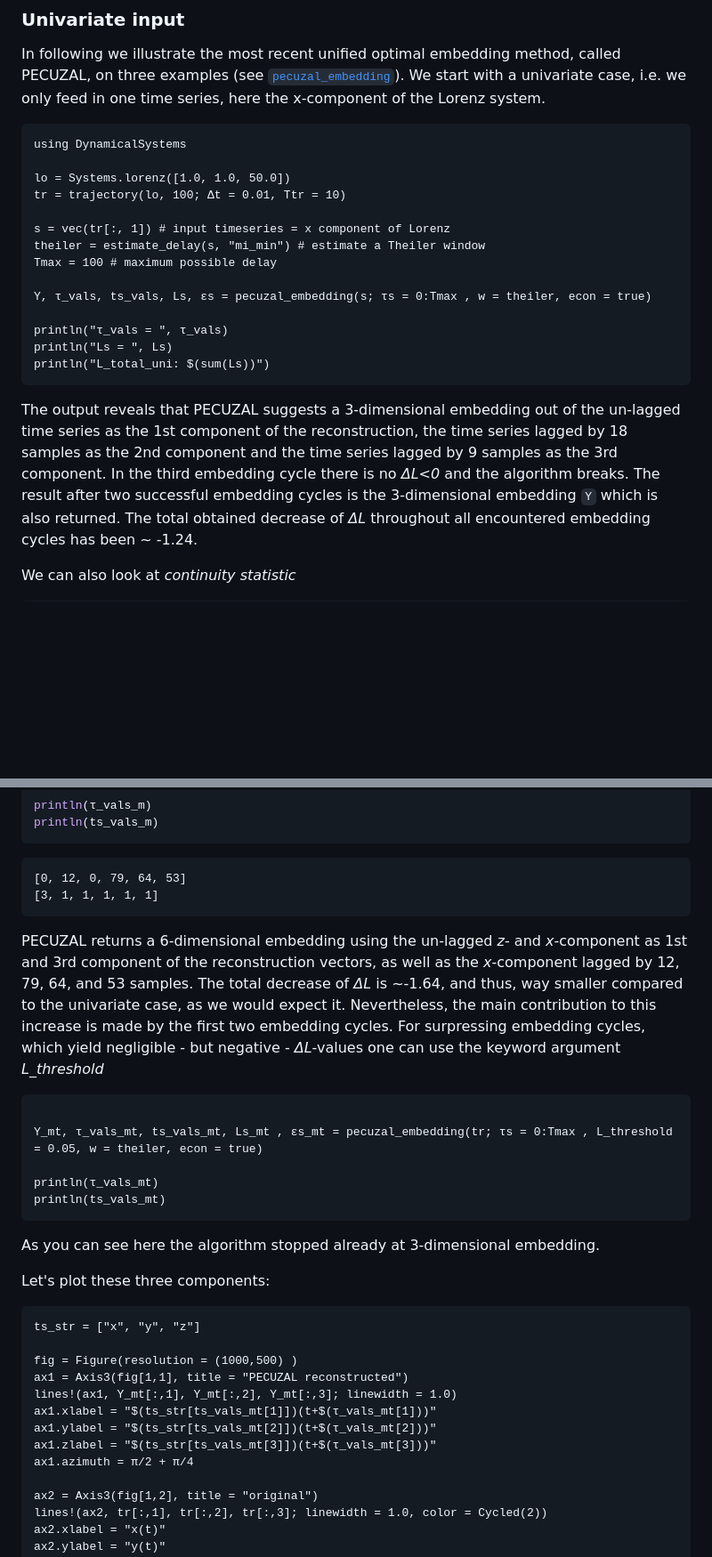
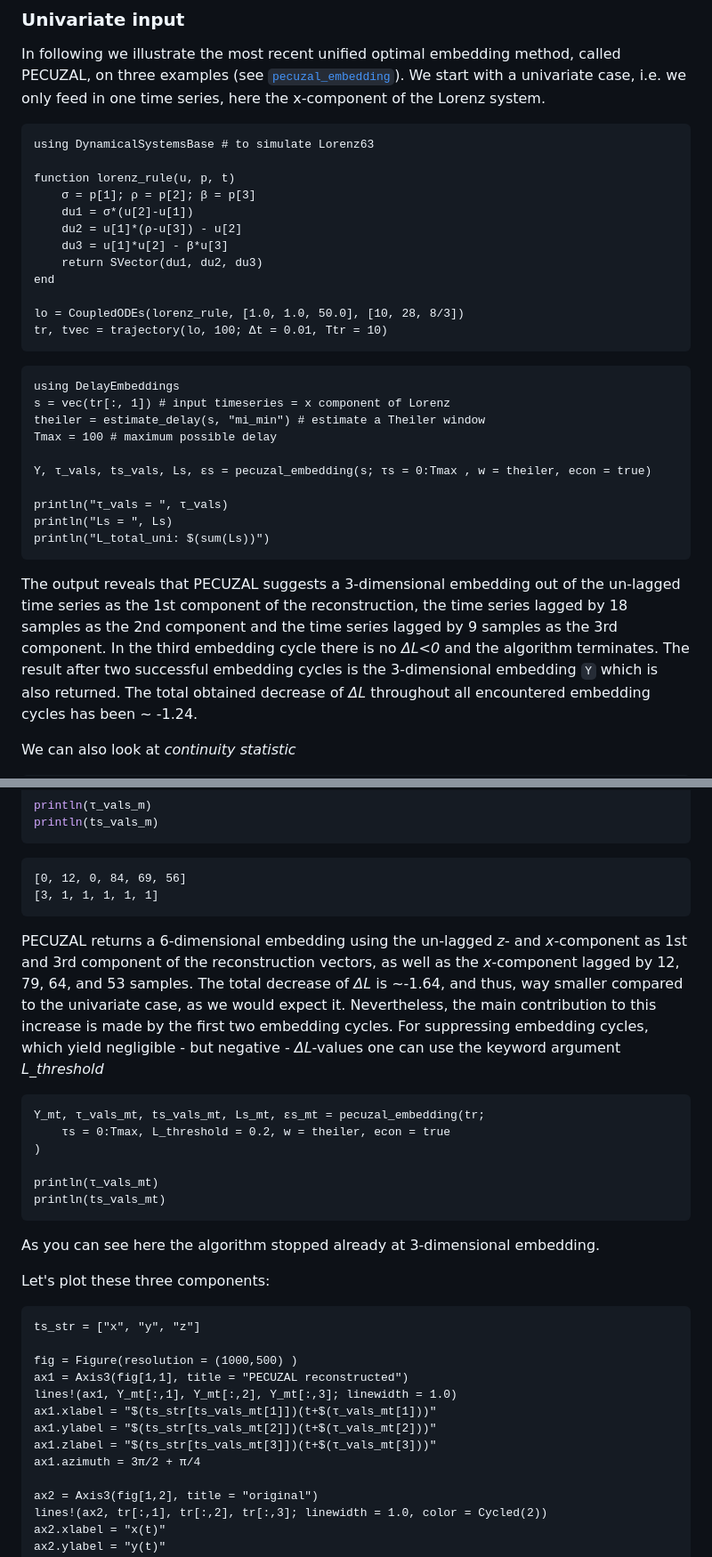
Before and after one commit to JuliaDynamics/DelayEmbeddings.jl, a Markdown page: docs/src/unified.md, 2 parts joined by grey strips. Shown: that part at 89% size. Drawn GitHub-style; blank space fills up the shorter version.

Commit message:
finish unified page as well

````diff
--- a/docs/src/unified.md
+++ b/docs/src/unified.md
@@ -10,12 +11,24 @@ In addition, the unified approaches are the only ones that can accommodate multi
 In following we illustrate the most recent unified optimal embedding method, called PECUZAL, on three examples (see [`pecuzal_embedding`](@ref)).
 We start with a univariate case, i.e. we only feed in one time series,
 here the x-component of the Lorenz system.
+
 ```@example MAIN
-using DynamicalSystems
+using DynamicalSystemsBase # to simulate Lorenz63
 
-lo = Systems.lorenz([1.0, 1.0, 50.0])
-tr = trajectory(lo, 100; Δt = 0.01, Ttr = 10)
+function lorenz_rule(u, p, t)
+    σ = p[1]; ρ = p[2]; β = p[3]
+    du1 = σ*(u[2]-u[1])
+    du2 = u[1]*(ρ-u[3]) - u[2]
+    du3 = u[1]*u[2] - β*u[3]
+    return SVector(du1, du2, du3)
+end
 
+lo = CoupledODEs(lorenz_rule, [1.0, 1.0, 50.0], [10, 28, 8/3])
+tr, tvec = trajectory(lo, 100; Δt = 0.01, Ttr = 10)
+```
+
+```@example MAIN
+using DelayEmbeddings
 s = vec(tr[:, 1]) # input timeseries = x component of Lorenz
 theiler = estimate_delay(s, "mi_min") # estimate a Theiler window
 Tmax = 100 # maximum possible delay
@@ -30,7 +43,7 @@ The output reveals that PECUZAL suggests a 3-dimensional embedding out of the
 un-lagged time series as the 1st component of the reconstruction, the time
 series lagged by 18 samples as the 2nd component and the time series lagged by
 9 samples as the 3rd component. In the third embedding cycle there is no *ΔL<0*
-and the algorithm breaks. The result after two successful embedding cycles is
+and the algorithm terminates. The result after two successful embedding cycles is
 the 3-dimensional embedding `Y` which is also returned.
 The total obtained decrease of *ΔL* throughout all encountered embedding cycles has been ~ -1.24.
 
@@ -78,7 +91,7 @@ println(τ_vals_m)
 println(ts_vals_m)
 ```
 ```
-[0, 12, 0, 79, 64, 53]
+[0, 12, 0, 84, 69, 56]
 [3, 1, 1, 1, 1, 1]
 ```
 
@@ -87,15 +100,18 @@ as 1st and 3rd component of the reconstruction vectors, as well as the *x*-compo
 lagged by 12, 79, 64, and 53 samples. The total decrease of *ΔL* is ~-1.64, and
 thus, way smaller compared to the univariate case, as we would expect it. Nevertheless,
 the main contribution to this increase is made by the first two embedding cycles.
-For surpressing embedding cycles, which yield negligible - but negative - *ΔL*-values
+For suppressing embedding cycles, which yield negligible - but negative - *ΔL*-values
 one can use the keyword argument *L_threshold*
+
 ```@example MAIN
-
-Y_mt, τ_vals_mt, ts_vals_mt, Ls_mt , εs_mt = pecuzal_embedding(tr; τs = 0:Tmax , L_threshold = 0.05, w = theiler, econ = true)
+Y_mt, τ_vals_mt, ts_vals_mt, Ls_mt, εs_mt = pecuzal_embedding(tr;
+    τs = 0:Tmax, L_threshold = 0.2, w = theiler, econ = true
+)
 
 println(τ_vals_mt)
 println(ts_vals_mt)
 ```
+
 As you can see here the algorithm stopped already at 3-dimensional embedding.
 
 Let's plot these three components:
@@ -108,7 +124,7 @@ lines!(ax1, Y_mt[:,1], Y_mt[:,2], Y_mt[:,3]; linewidth = 1.0)
 ax1.xlabel = "$(ts_str[ts_vals_mt[1]])(t+$(τ_vals_mt[1]))"
 ax1.ylabel = "$(ts_str[ts_vals_mt[2]])(t+$(τ_vals_mt[2]))"
 ax1.zlabel = "$(ts_str[ts_vals_mt[3]])(t+$(τ_vals_mt[3]))"
-ax1.azimuth = π/2 + π/4
+ax1.azimuth = 3π/2 + π/4
 
 ax2 = Axis3(fig[1,2], title = "original")
 lines!(ax2, tr[:,1], tr[:,2], tr[:,3]; linewidth = 1.0, color = Cycled(2))
````
Also changed, not shown: other parts of docs/src/unified.md (+1 -0 lines).
